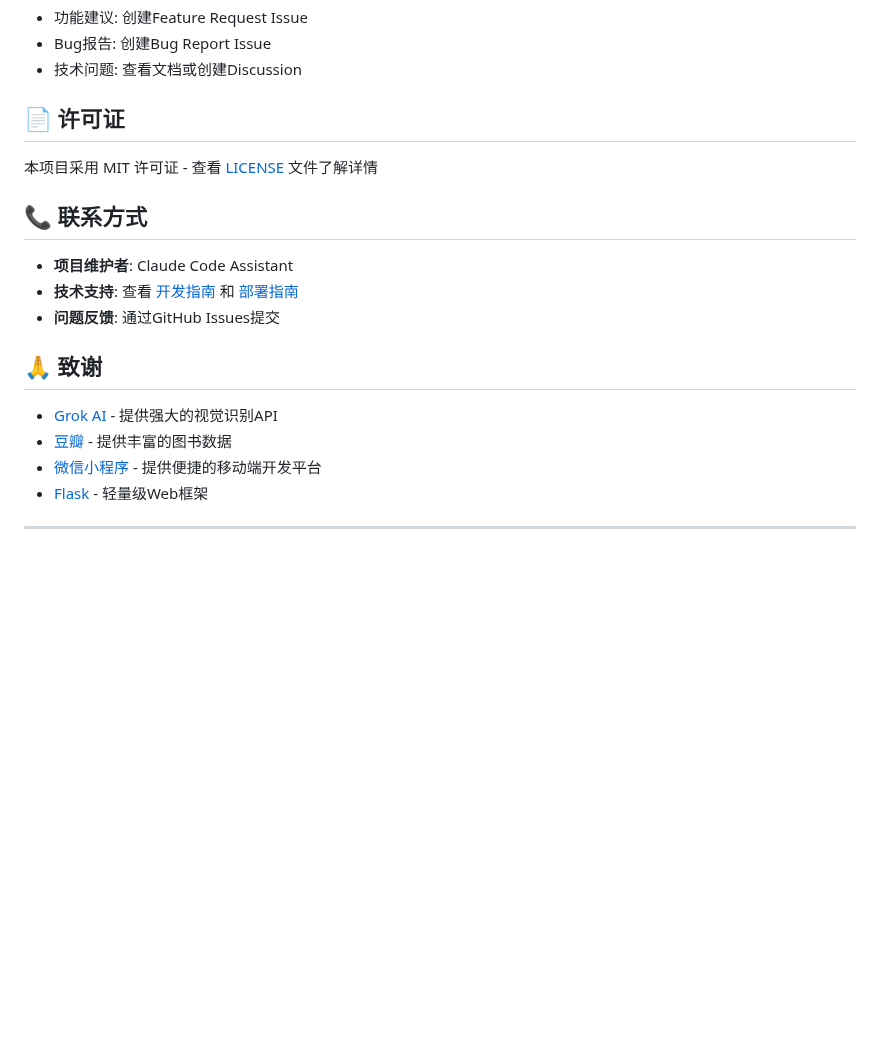
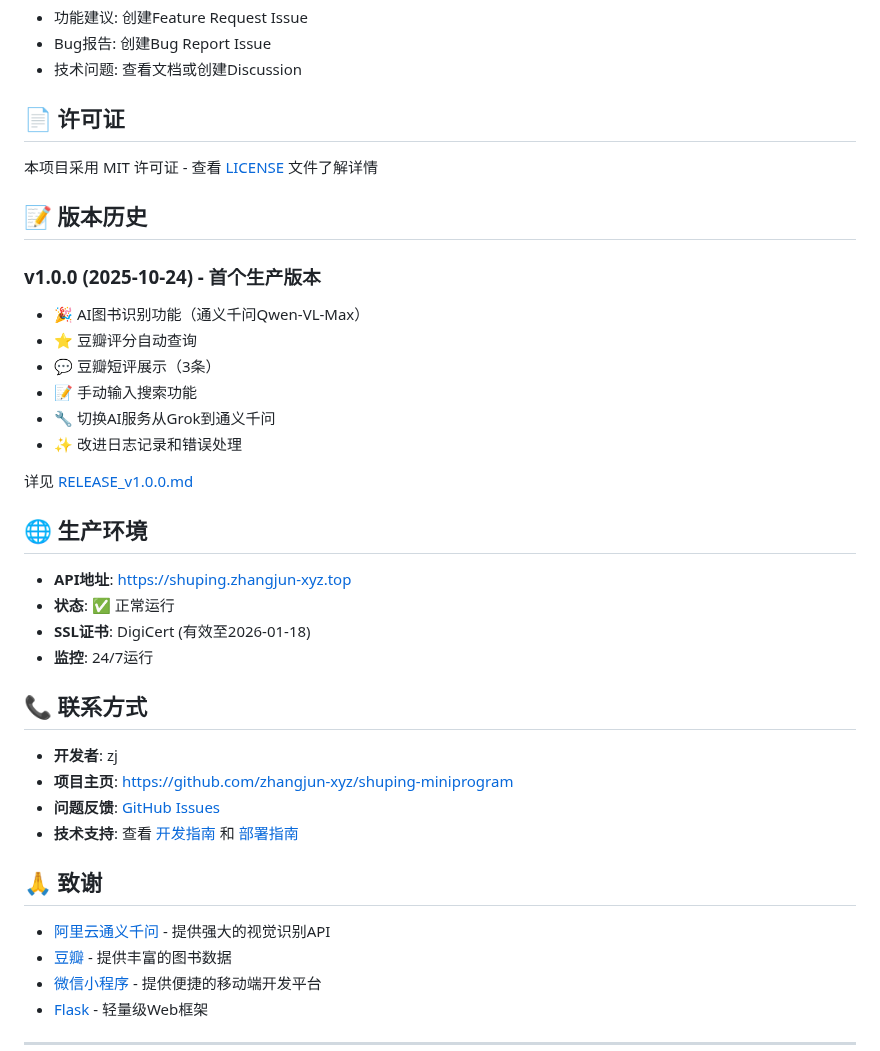
Before and after one commit to zhangjun-xyz/shuping-miniprogram, a Markdown page: README.md, the part around one of its changes. Rendered like a GitHub page; blank space fills up the shorter version.

```diff
--- a/README.md
+++ b/README.md
@@ -242,15 +262,35 @@ sudo systemctl enable shuping-api
 
 本项目采用 MIT 许可证 - 查看 [LICENSE](LICENSE) 文件了解详情
 
+## 📝 版本历史
+
+### v1.0.0 (2025-10-24) - 首个生产版本
+- 🎉 AI图书识别功能（通义千问Qwen-VL-Max）
+- ⭐ 豆瓣评分自动查询
+- 💬 豆瓣短评展示（3条）
+- 📝 手动输入搜索功能
+- 🔧 切换AI服务从Grok到通义千问
+- ✨ 改进日志记录和错误处理
+
+详见 [RELEASE_v1.0.0.md](./RELEASE_v1.0.0.md)
+
+## 🌐 生产环境
+
+- **API地址**: https://shuping.zhangjun-xyz.top
+- **状态**: ✅ 正常运行
+- **SSL证书**: DigiCert (有效至2026-01-18)
+- **监控**: 24/7运行
+
 ## 📞 联系方式
 
-- **项目维护者**: Claude Code Assistant
+- **开发者**: zj
+- **项目主页**: https://github.com/zhangjun-xyz/shuping-miniprogram
+- **问题反馈**: [GitHub Issues](https://github.com/zhangjun-xyz/shuping-miniprogram/issues)
 - **技术支持**: 查看 [开发指南](DEVELOPMENT.md) 和 [部署指南](DEPLOYMENT.md)
-- **问题反馈**: 通过GitHub Issues提交
 
 ## 🙏 致谢
 
-- [Grok AI](https://x.ai/) - 提供强大的视觉识别API
+- [阿里云通义千问](https://dashscope.aliyuncs.com) - 提供强大的视觉识别API
 - [豆瓣](https://douban.com/) - 提供丰富的图书数据
 - [微信小程序](https://developers.weixin.qq.com/) - 提供便捷的移动端开发平台
 - [Flask](https://flask.palletsprojects.com/) - 轻量级Web框架
```
Also changed, not shown: other parts of README.md (+26 -6 lines), GIT_COMMIT_SUMMARY.md (added, +167 -0 lines).
